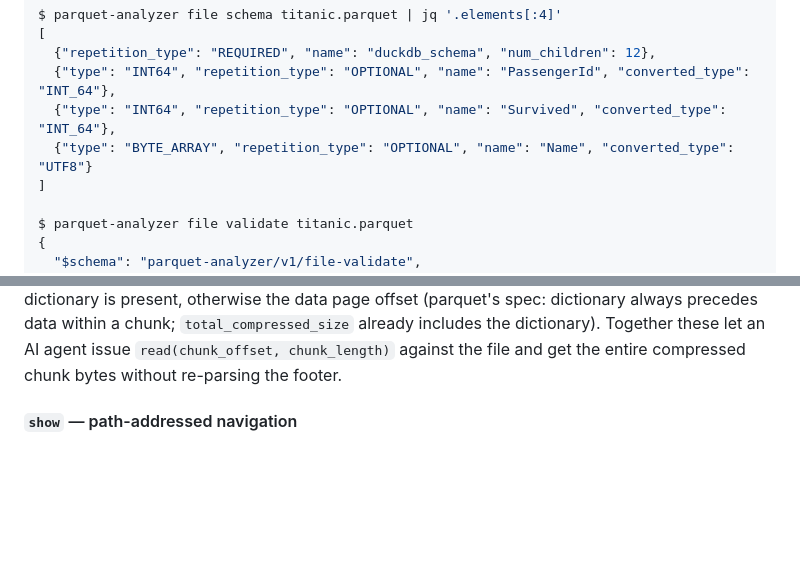
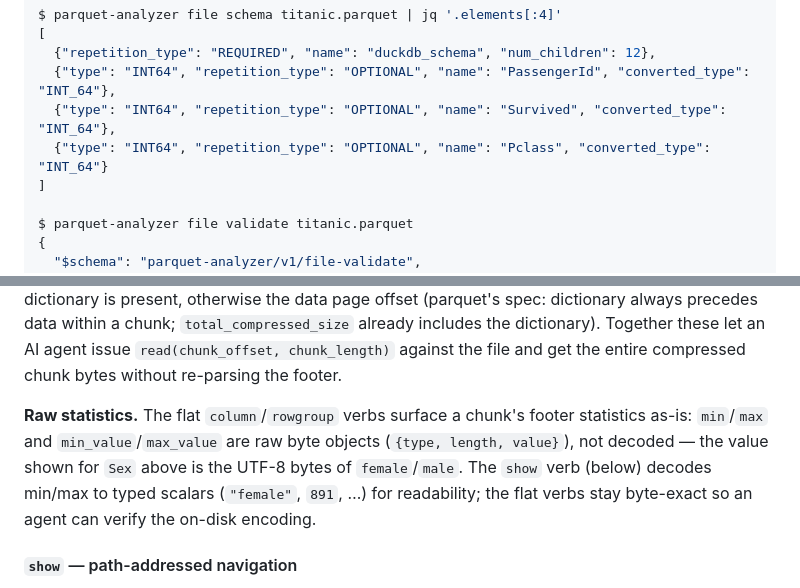
Before and after one commit to clee704/parquet-analyzer, a Markdown page: README.md, 2 parts joined by grey strips. GitHub-like rendering; blank space fills up the shorter version.

```diff
--- a/README.md
+++ b/README.md
@@ -297,7 +297,7 @@ $ parquet-analyzer file schema titanic.parquet | jq '.elements[:4]'
   {"repetition_type": "REQUIRED", "name": "duckdb_schema", "num_children": 12},
   {"type": "INT64", "repetition_type": "OPTIONAL", "name": "PassengerId", "converted_type": "INT_64"},
   {"type": "INT64", "repetition_type": "OPTIONAL", "name": "Survived", "converted_type": "INT_64"},
-  {"type": "BYTE_ARRAY", "repetition_type": "OPTIONAL", "name": "Name", "converted_type": "UTF8"}
+  {"type": "INT64", "repetition_type": "OPTIONAL", "name": "Pclass", "converted_type": "INT_64"}
 ]
 
 $ parquet-analyzer file validate titanic.parquet
@@ -458,6 +466,13 @@ chunk; `total_compressed_size` already includes the dictionary). Together
 these let an AI agent issue `read(chunk_offset, chunk_length)` against
 the file and get the entire compressed chunk bytes without re-parsing the
 footer.
+
+**Raw statistics.** The flat `column`/`rowgroup` verbs surface a chunk's
+footer statistics as-is: `min`/`max` and `min_value`/`max_value` are raw
+byte objects (`{type, length, value}`), not decoded — the value shown for
+`Sex` above is the UTF-8 bytes of `female`/`male`. The `show` verb (below)
+decodes min/max to typed scalars (`"female"`, `891`, …) for readability;
+the flat verbs stay byte-exact so an agent can verify the on-disk encoding.
 
 #### `show` — path-addressed navigation
 
```
Also changed, not shown: other parts of README.md (+17 -4 lines).
